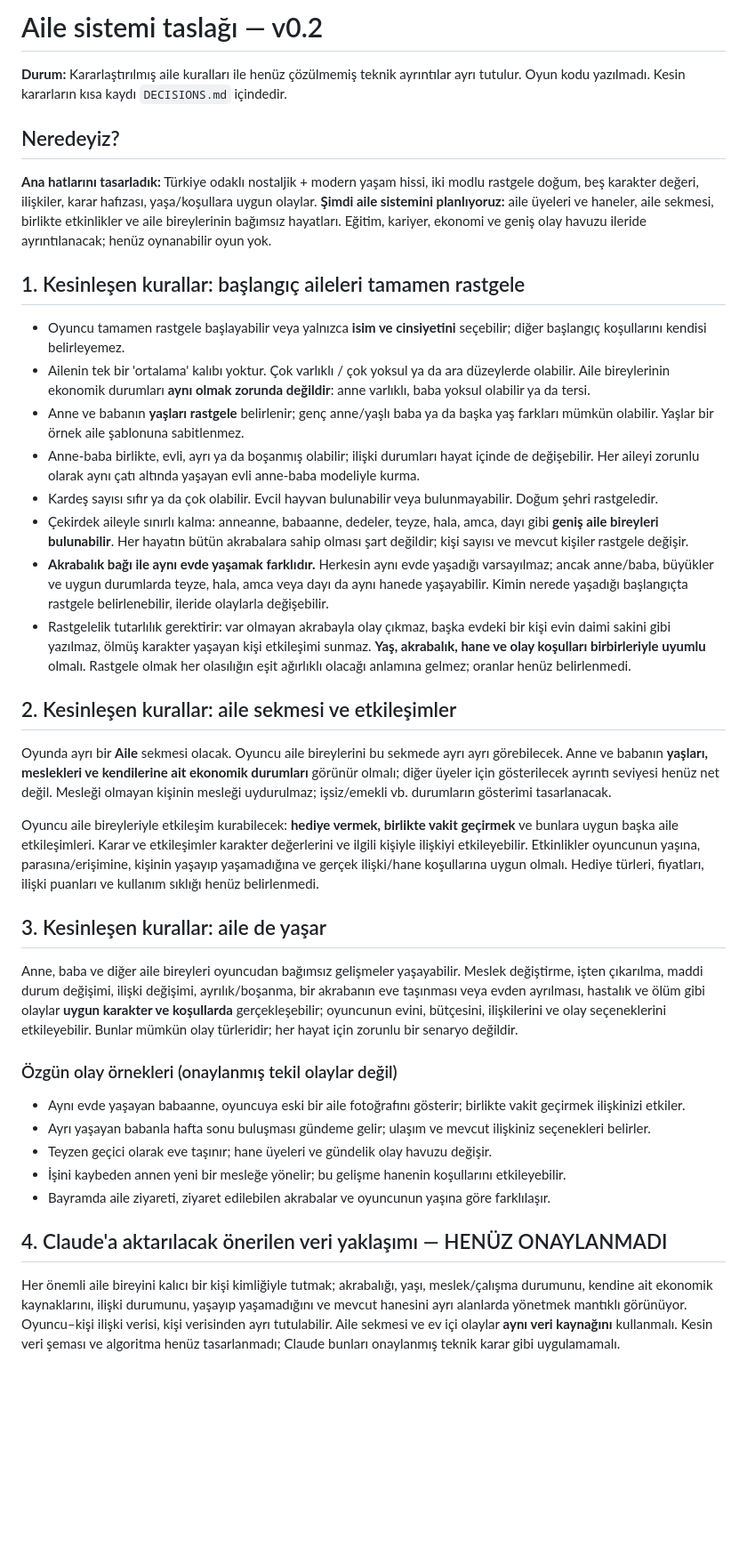
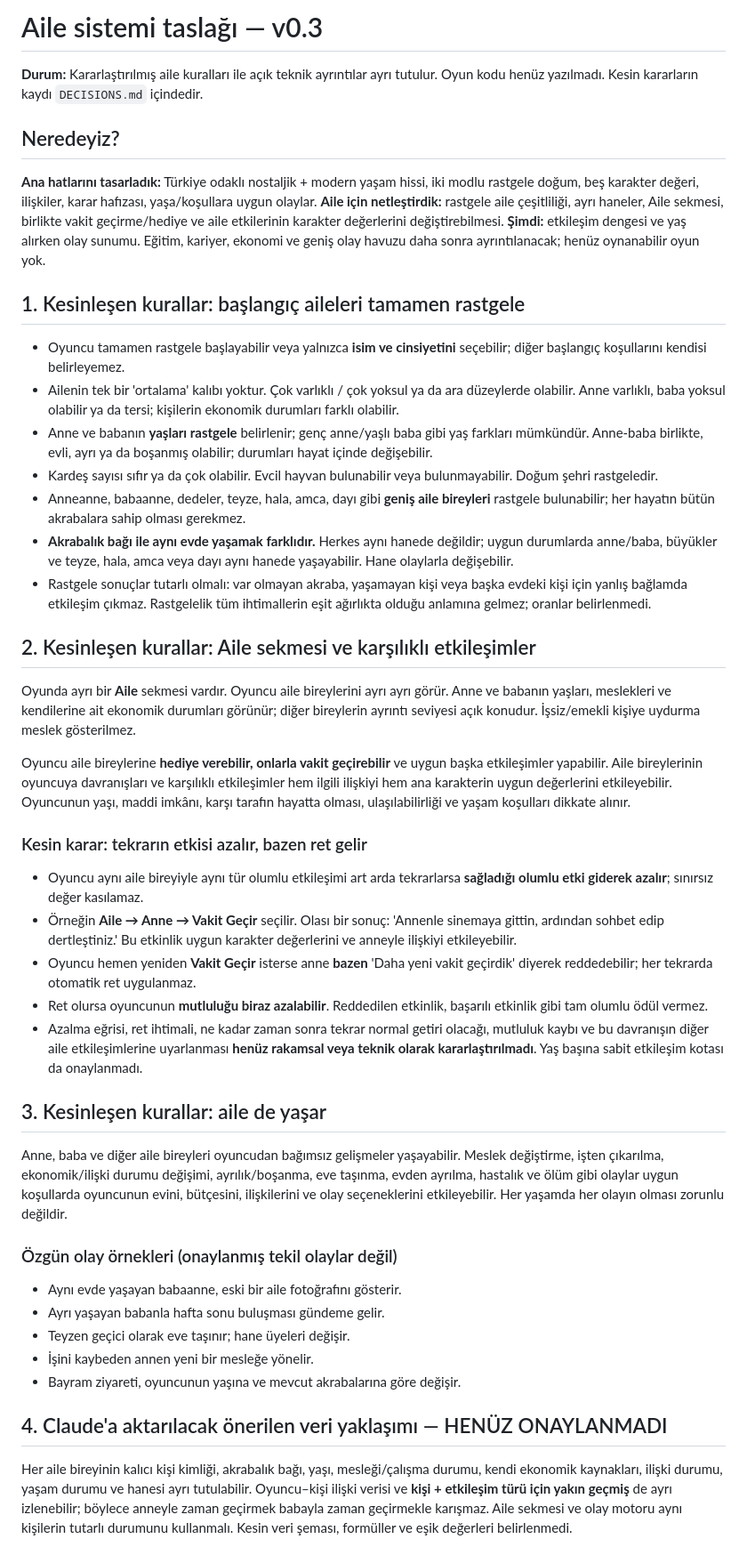
Before and after one commit to fahrettinkoksal/bir--m-r, a Markdown page: docs/FAMILY_SYSTEM.md, the part around one of its changes. Shown at 89% size. Rendered like a GitHub page; blank space fills up the shorter version.

Commit message:
docs: family time together diminishing effects and possible refusal

```diff
--- a/docs/FAMILY_SYSTEM.md
+++ b/docs/FAMILY_SYSTEM.md
@@ -1,35 +1,41 @@
-# Aile sistemi taslağı — v0.2
+# Aile sistemi taslağı — v0.3
 
-**Durum:** Kararlaştırılmış aile kuralları ile henüz çözülmemiş teknik ayrıntılar ayrı tutulur. Oyun kodu yazılmadı. Kesin kararların kısa kaydı `DECISIONS.md` içindedir.
+**Durum:** Kararlaştırılmış aile kuralları ile açık teknik ayrıntılar ayrı tutulur. Oyun kodu henüz yazılmadı. Kesin kararların kaydı `DECISIONS.md` içindedir.
 
 ## Neredeyiz?
-**Ana hatlarını tasarladık:** Türkiye odaklı nostaljik + modern yaşam hissi, iki modlu rastgele doğum, beş karakter değeri, ilişkiler, karar hafızası, yaşa/koşullara uygun olaylar. **Şimdi aile sistemini planlıyoruz:** aile üyeleri ve haneler, aile sekmesi, birlikte etkinlikler ve aile bireylerinin bağımsız hayatları. Eğitim, kariyer, ekonomi ve geniş olay havuzu ileride ayrıntılanacak; henüz oynanabilir oyun yok.
+**Ana hatlarını tasarladık:** Türkiye odaklı nostaljik + modern yaşam hissi, iki modlu rastgele doğum, beş karakter değeri, ilişkiler, karar hafızası, yaşa/koşullara uygun olaylar. **Aile için netleştirdik:** rastgele aile çeşitliliği, ayrı haneler, Aile sekmesi, birlikte vakit geçirme/hediye ve aile etkilerinin karakter değerlerini değiştirebilmesi. **Şimdi:** etkileşim dengesi ve yaş alırken olay sunumu. Eğitim, kariyer, ekonomi ve geniş olay havuzu daha sonra ayrıntılanacak; henüz oynanabilir oyun yok.
 
 ## 1. Kesinleşen kurallar: başlangıç aileleri tamamen rastgele
 - Oyuncu tamamen rastgele başlayabilir veya yalnızca **isim ve cinsiyetini** seçebilir; diğer başlangıç koşullarını kendisi belirleyemez.
-- Ailenin tek bir 'ortalama' kalıbı yoktur. Çok varlıklı / çok yoksul ya da ara düzeylerde olabilir. Aile bireylerinin ekonomik durumları **aynı olmak zorunda değildir**: anne varlıklı, baba yoksul olabilir ya da tersi.
-- Anne ve babanın **yaşları rastgele** belirlenir; genç anne/yaşlı baba ya da başka yaş farkları mümkün olabilir. Yaşlar bir örnek aile şablonuna sabitlenmez.
-- Anne-baba birlikte, evli, ayrı ya da boşanmış olabilir; ilişki durumları hayat içinde de değişebilir. Her aileyi zorunlu olarak aynı çatı altında yaşayan evli anne-baba modeliyle kurma.
+- Ailenin tek bir 'ortalama' kalıbı yoktur. Çok varlıklı / çok yoksul ya da ara düzeylerde olabilir. Anne varlıklı, baba yoksul olabilir ya da tersi; kişilerin ekonomik durumları farklı olabilir.
+- Anne ve babanın **yaşları rastgele** belirlenir; genç anne/yaşlı baba gibi yaş farkları mümkündür. Anne-baba birlikte, evli, ayrı ya da boşanmış olabilir; durumları hayat içinde değişebilir.
 - Kardeş sayısı sıfır ya da çok olabilir. Evcil hayvan bulunabilir veya bulunmayabilir. Doğum şehri rastgeledir.
-- Çekirdek aileyle sınırlı kalma: anneanne, babaanne, dedeler, teyze, hala, amca, dayı gibi **geniş aile bireyleri bulunabilir**. Her hayatın bütün akrabalara sahip olması şart değildir; kişi sayısı ve mevcut kişiler rastgele değişir.
-- **Akrabalık bağı ile aynı evde yaşamak farklıdır.** Herkesin aynı evde yaşadığı varsayılmaz; ancak anne/baba, büyükler ve uygun durumlarda teyze, hala, amca veya dayı da aynı hanede yaşayabilir. Kimin nerede yaşadığı başlangıçta rastgele belirlenebilir, ileride olaylarla değişebilir.
-- Rastgelelik tutarlılık gerektirir: var olmayan akrabayla olay çıkmaz, başka evdeki bir kişi evin daimi sakini gibi yazılmaz, ölmüş karakter yaşayan kişi etkileşimi sunmaz. **Yaş, akrabalık, hane ve olay koşulları birbirleriyle uyumlu** olmalı. Rastgele olmak her olasılığın eşit ağırlıklı olacağı anlamına gelmez; oranlar henüz belirlenmedi.
+- Anneanne, babaanne, dedeler, teyze, hala, amca, dayı gibi **geniş aile bireyleri** rastgele bulunabilir; her hayatın bütün akrabalara sahip olması gerekmez.
+- **Akrabalık bağı ile aynı evde yaşamak farklıdır.** Herkes aynı hanede değildir; uygun durumlarda anne/baba, büyükler ve teyze, hala, amca veya dayı aynı hanede yaşayabilir. Hane olaylarla değişebilir.
+- Rastgele sonuçlar tutarlı olmalı: var olmayan akraba, yaşamayan kişi veya başka evdeki kişi için yanlış bağlamda etkileşim çıkmaz. Rastgelelik tüm ihtimallerin eşit ağırlıkta olduğu anlamına gelmez; oranlar belirlenmedi.
 
-## 2. Kesinleşen kurallar: aile sekmesi ve etkileşimler
-Oyunda ayrı bir **Aile** sekmesi olacak. Oyuncu aile bireylerini bu sekmede ayrı ayrı görebilecek. Anne ve babanın **yaşları, meslekleri ve kendilerine ait ekonomik durumları** görünür olmalı; diğer üyeler için gösterilecek ayrıntı seviyesi henüz net değil. Mesleği olmayan kişinin mesleği uydurulmaz; işsiz/emekli vb. durumların gösterimi tasarlanacak.
+## 2. Kesinleşen kurallar: Aile sekmesi ve karşılıklı etkileşimler
+Oyunda ayrı bir **Aile** sekmesi vardır. Oyuncu aile bireylerini ayrı ayrı görür. Anne ve babanın yaşları, meslekleri ve kendilerine ait ekonomik durumları görünür; diğer bireylerin ayrıntı seviyesi açık konudur. İşsiz/emekli kişiye uydurma meslek gösterilmez.
 
-Oyuncu aile bireyleriyle etkileşim kurabilecek: **hediye vermek, birlikte vakit geçirmek** ve bunlara uygun başka aile etkileşimleri. Karar ve etkileşimler karakter değerlerini ve ilgili kişiyle ilişkiyi etkileyebilir. Etkinlikler oyuncunun yaşına, parasına/erişimine, kişinin yaşayıp yaşamadığına ve gerçek ilişki/hane koşullarına uygun olmalı. Hediye türleri, fiyatları, ilişki puanları ve kullanım sıklığı henüz belirlenmedi.
+Oyuncu aile bireylerine **hediye verebilir, onlarla vakit geçirebilir** ve uygun başka etkileşimler yapabilir. Aile bireylerinin oyuncuya davranışları ve karşılıklı etkileşimler hem ilgili ilişkiyi hem ana karakterin uygun değerlerini etkileyebilir. Oyuncunun yaşı, maddi imkânı, karşı tarafın hayatta olması, ulaşılabilirliği ve yaşam koşulları dikkate alınır.
+
+### Kesin karar: tekrarın etkisi azalır, bazen ret gelir
+- Oyuncu aynı aile bireyiyle aynı tür olumlu etkileşimi art arda tekrarlarsa **sağladığı olumlu etki giderek azalır**; sınırsız değer kasılamaz.
+- Örneğin **Aile → Anne → Vakit Geçir** seçilir. Olası bir sonuç: 'Annenle sinemaya gittin, ardından sohbet edip dertleştiniz.' Bu etkinlik uygun karakter değerlerini ve anneyle ilişkiyi etkileyebilir.
+- Oyuncu hemen yeniden **Vakit Geçir** isterse anne **bazen** 'Daha yeni vakit geçirdik' diyerek reddedebilir; her tekrarda otomatik ret uygulanmaz.
+- Ret olursa oyuncunun **mutluluğu biraz azalabilir**. Reddedilen etkinlik, başarılı etkinlik gibi tam olumlu ödül vermez.
+- Azalma eğrisi, ret ihtimali, ne kadar zaman sonra tekrar normal getiri olacağı, mutluluk kaybı ve bu davranışın diğer aile etkileşimlerine uyarlanması **henüz rakamsal veya teknik olarak kararlaştırılmadı**. Yaş başına sabit etkileşim kotası da onaylanmadı.
 
 ## 3. Kesinleşen kurallar: aile de yaşar
-Anne, baba ve diğer aile bireyleri oyuncudan bağımsız gelişmeler yaşayabilir. Meslek değiştirme, işten çıkarılma, maddi durum değişimi, ilişki değişimi, ayrılık/boşanma, bir akrabanın eve taşınması veya evden ayrılması, hastalık ve ölüm gibi olaylar **uygun karakter ve koşullarda** gerçekleşebilir; oyuncunun evini, bütçesini, ilişkilerini ve olay seçeneklerini etkileyebilir. Bunlar mümkün olay türleridir; her hayat için zorunlu bir senaryo değildir.
+Anne, baba ve diğer aile bireyleri oyuncudan bağımsız gelişmeler yaşayabilir. Meslek değiştirme, işten çıkarılma, ekonomik/ilişki durumu değişimi, ayrılık/boşanma, eve taşınma, evden ayrılma, hastalık ve ölüm gibi olaylar uygun koşullarda oyuncunun evini, bütçesini, ilişkilerini ve olay seçeneklerini etkileyebilir. Her yaşamda her olayın olması zorunlu değildir.
 
 ### Özgün olay örnekleri (onaylanmış tekil olaylar değil)
-- Aynı evde yaşayan babaanne, oyuncuya eski bir aile fotoğrafını gösterir; birlikte vakit geçirmek ilişkinizi etkiler.
-- Ayrı yaşayan babanla hafta sonu buluşması gündeme gelir; ulaşım ve mevcut ilişkiniz seçenekleri belirler.
-- Teyzen geçici olarak eve taşınır; hane üyeleri ve gündelik olay havuzu değişir.
-- İşini kaybeden annen yeni bir mesleğe yönelir; bu gelişme hanenin koşullarını etkileyebilir.
-- Bayramda aile ziyareti, ziyaret edilebilen akrabalar ve oyuncunun yaşına göre farklılaşır.
+- Aynı evde yaşayan babaanne, eski bir aile fotoğrafını gösterir.
+- Ayrı yaşayan babanla hafta sonu buluşması gündeme gelir.
+- Teyzen geçici olarak eve taşınır; hane üyeleri değişir.
+- İşini kaybeden annen yeni bir mesleğe yönelir.
+- Bayram ziyareti, oyuncunun yaşına ve mevcut akrabalarına göre değişir.
 
 ## 4. Claude'a aktarılacak önerilen veri yaklaşımı — HENÜZ ONAYLANMADI
-Her önemli aile bireyini kalıcı bir kişi kimliğiyle tutmak; akrabalığı, yaşı, meslek/çalışma durumunu, kendine ait ekonomik kaynaklarını, ilişki durumunu, yaşayıp yaşamadığını ve mevcut hanesini ayrı alanlarda yönetmek mantıklı görünüyor. Oyuncu–kişi ilişki verisi, kişi verisinden ayrı tutulabilir. Aile sekmesi ve ev içi olaylar **aynı veri kaynağını** kullanmalı. Kesin veri şeması ve algoritma henüz tasarlanmadı; Claude bunları onaylanmış teknik karar gibi uygulamamalı.
+Her aile bireyinin kalıcı kişi kimliği, akrabalık bağı, yaşı, mesleği/çalışma durumu, kendi ekonomik kaynakları, ilişki durumu, yaşam durumu ve hanesi ayrı tutulabilir. Oyuncu–kişi ilişki verisi ve **kişi + etkileşim türü için yakın geçmiş** de ayrı izlenebilir; böylece anneyle zaman geçirmek babayla zaman geçirmekle karışmaz. Aile sekmesi ve olay motoru aynı kişilerin tutarlı durumunu kullanmalı. Kesin veri şeması, formüller ve eşik değerleri belirlenmedi.
 
```
Also changed, not shown: other parts of docs/FAMILY_SYSTEM.md (+9 -9 lines).
